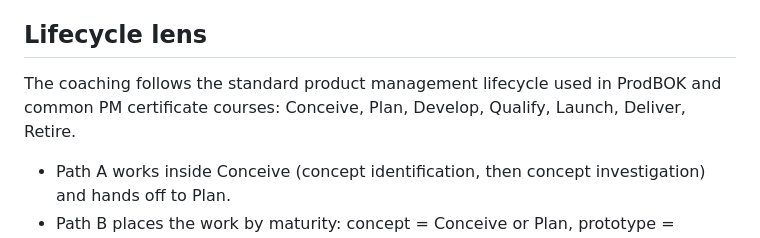
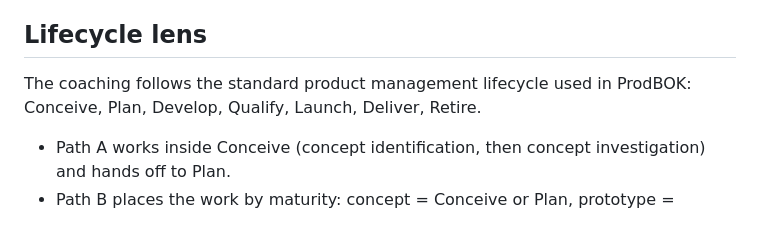
Before and after one commit to BridgeLogicsProjects/product-discovery-skill, a Markdown page: methodology/product-discovery.md, the part around the change. GitHub-like rendering.

Commit message:
Lifecycle wording: ProdBOK only

```diff
--- a/methodology/product-discovery.md
+++ b/methodology/product-discovery.md
@@ -42,7 +42,7 @@ B1 Understand what exists, B2 Determine maturity, B3 Clarify the review objectiv
 
 ## Lifecycle lens
 
-The coaching follows the standard product management lifecycle used in ProdBOK and common PM certificate courses: Conceive, Plan, Develop, Qualify, Launch, Deliver, Retire.
+The coaching follows the standard product management lifecycle used in ProdBOK: Conceive, Plan, Develop, Qualify, Launch, Deliver, Retire.
 
 - Path A works inside Conceive (concept identification, then concept investigation) and hands off to Plan.
 - Path B places the work by maturity: concept = Conceive or Plan, prototype = Develop, MVP or beta = Qualify, launched = Launch or Deliver, shrinking use = Deliver or Retire. Live products also get a product lifecycle stage (introduction, growth, maturity, decline).
```
